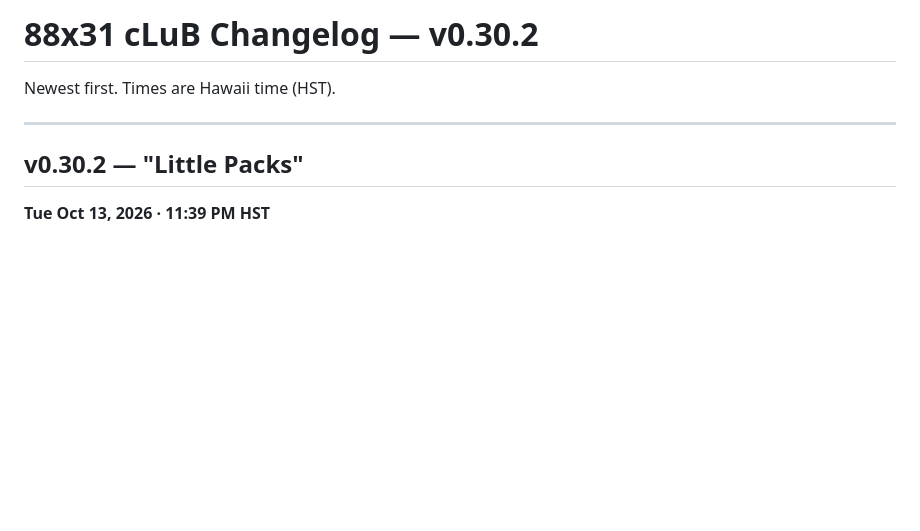
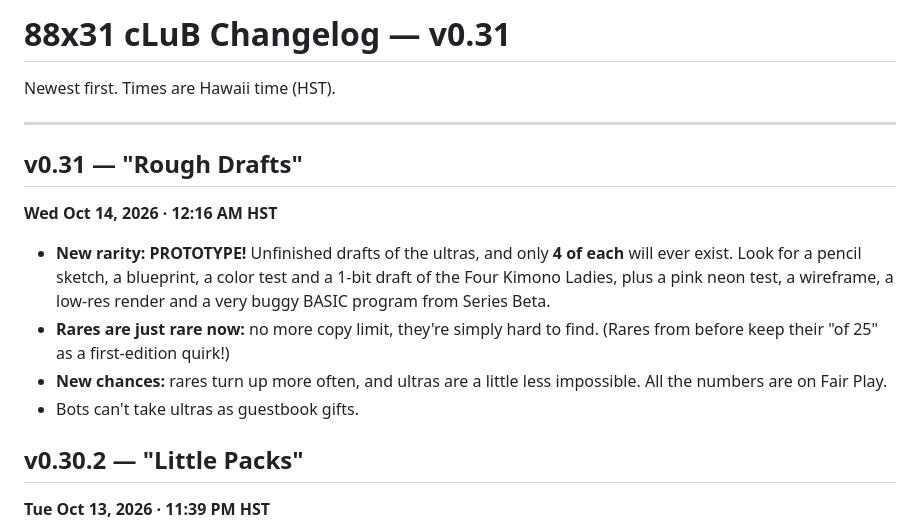
Before and after one commit to okayline/88x31, a Markdown page: changelog-v0.31.md, the part around the change. Drawn GitHub-style; blank space fills up the shorter version.

Commit message:
Changelog v0.31 "Rough Drafts"
Co-Authored-By: Claude Opus 5.5 <noreply@anthropic.com>
Claude-Session: https://claude.ai/code/session_01N3vD5fpAGLbzC1P2jLVick

```diff
--- a/changelog-v0.30.2.md
+++ b/changelog-v0.31.md
@@ -1,8 +1,16 @@
-# 88x31 cLuB Changelog — v0.30.2
+# 88x31 cLuB Changelog — v0.31
 
 Newest first. Times are Hawaii time (HST).
 
 ---
+
+## v0.31 — "Rough Drafts"
+**Wed Oct 14, 2026 · 12:16 AM HST**
+
+- **New rarity: PROTOTYPE!** Unfinished drafts of the ultras, and only **4 of each** will ever exist. Look for a pencil sketch, a blueprint, a color test and a 1-bit draft of the Four Kimono Ladies, plus a pink neon test, a wireframe, a low-res render and a very buggy BASIC program from Series Beta.
+- **Rares are just rare now:** no more copy limit, they're simply hard to find. (Rares from before keep their "of 25" as a first-edition quirk!)
+- **New chances:** rares turn up more often, and ultras are a little less impossible. All the numbers are on Fair Play.
+- Bots can't take ultras as guestbook gifts.
 
 ## v0.30.2 — "Little Packs"
 **Tue Oct 13, 2026 · 11:39 PM HST**
```
